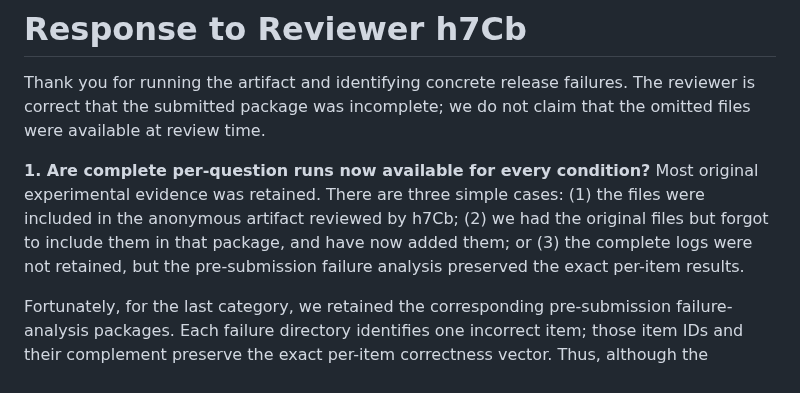
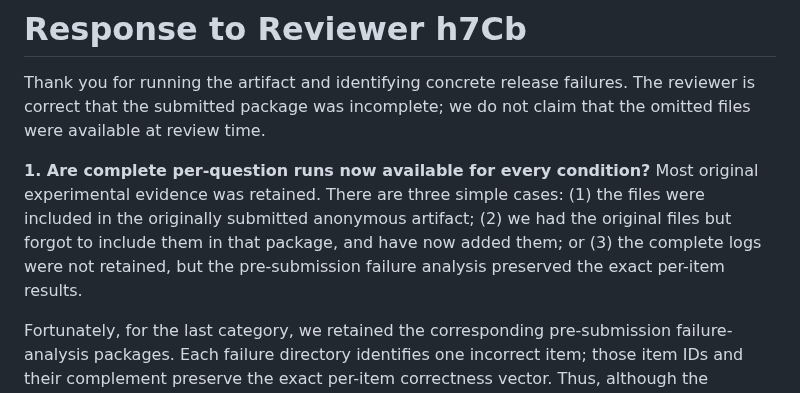
Before and after one commit to grenadeComing/geos_project, a Markdown page: paper_neurips_ed/rebuttal.md, the part around the change. GitHub-like rendering.

Commit message:
Use neutral artifact wording

```diff
--- a/paper_neurips_ed/rebuttal.md
+++ b/paper_neurips_ed/rebuttal.md
@@ -36,7 +36,7 @@ Thus removing choices makes the task harder but strengthens the relative tool/no
 
 Thank you for running the artifact and identifying concrete release failures. The reviewer is correct that the submitted package was incomplete; we do not claim that the omitted files were available at review time.
 
-**1. Are complete per-question runs now available for every condition?** Most original experimental evidence was retained. There are three simple cases: (1) the files were included in the anonymous artifact reviewed by h7Cb; (2) we had the original files but forgot to include them in that package, and have now added them; or (3) the complete logs were not retained, but the pre-submission failure analysis preserved the exact per-item results.
+**1. Are complete per-question runs now available for every condition?** Most original experimental evidence was retained. There are three simple cases: (1) the files were included in the originally submitted anonymous artifact; (2) we had the original files but forgot to include them in that package, and have now added them; or (3) the complete logs were not retained, but the pre-submission failure analysis preserved the exact per-item results.
 
 Fortunately, for the last category, we retained the corresponding pre-submission failure-analysis packages. Each failure directory identifies one incorrect item; those item IDs and their complement preserve the exact per-item correctness vector. Thus, although the complete prompt/tool-call logs were lost for a small number of legacy conditions, the experimental numbers were not lost. These are retained original analysis records—not estimates inferred backward from the aggregate values printed in the paper. The released verification script confirms exact item-ID agreement between the failure analysis and saved outcome snapshots for 12 model/protocol conditions.
 
```
